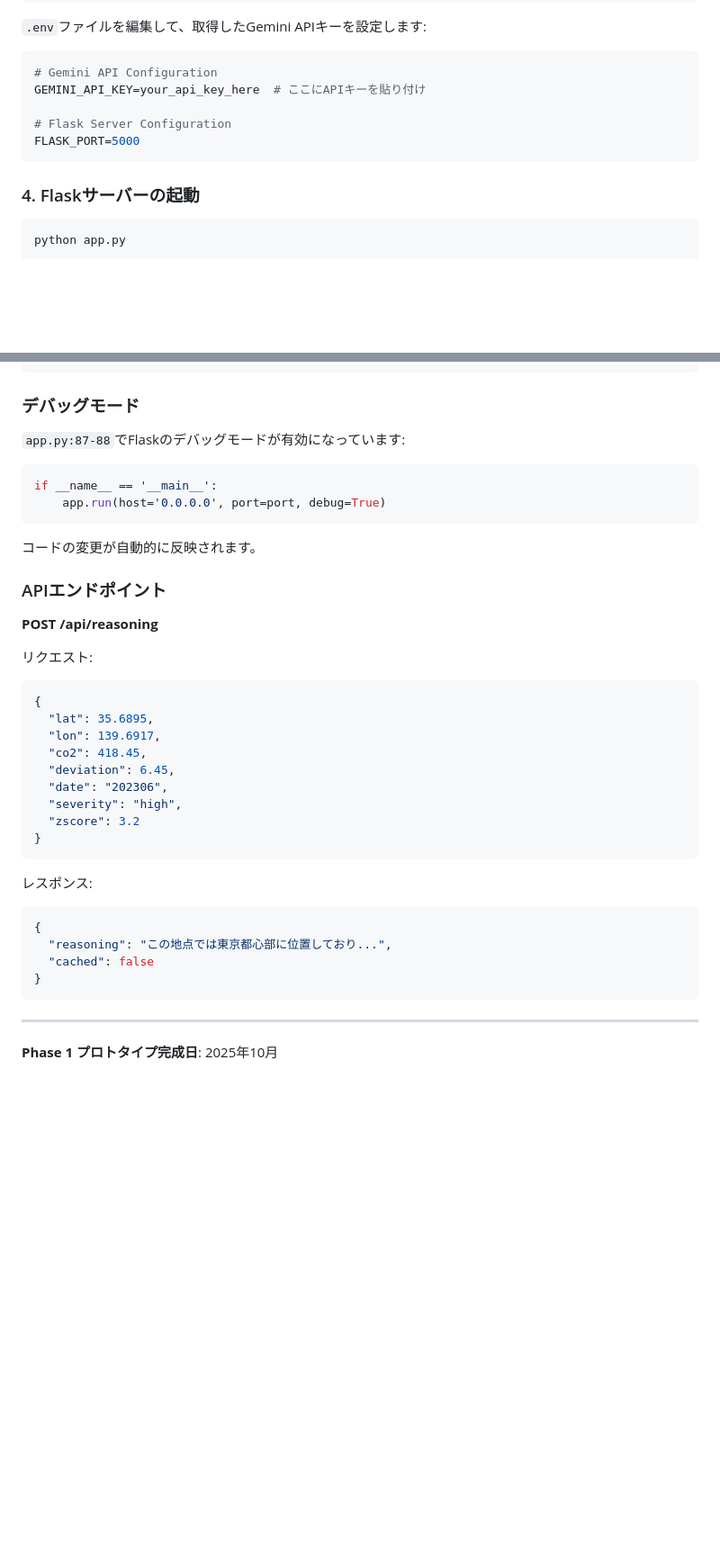
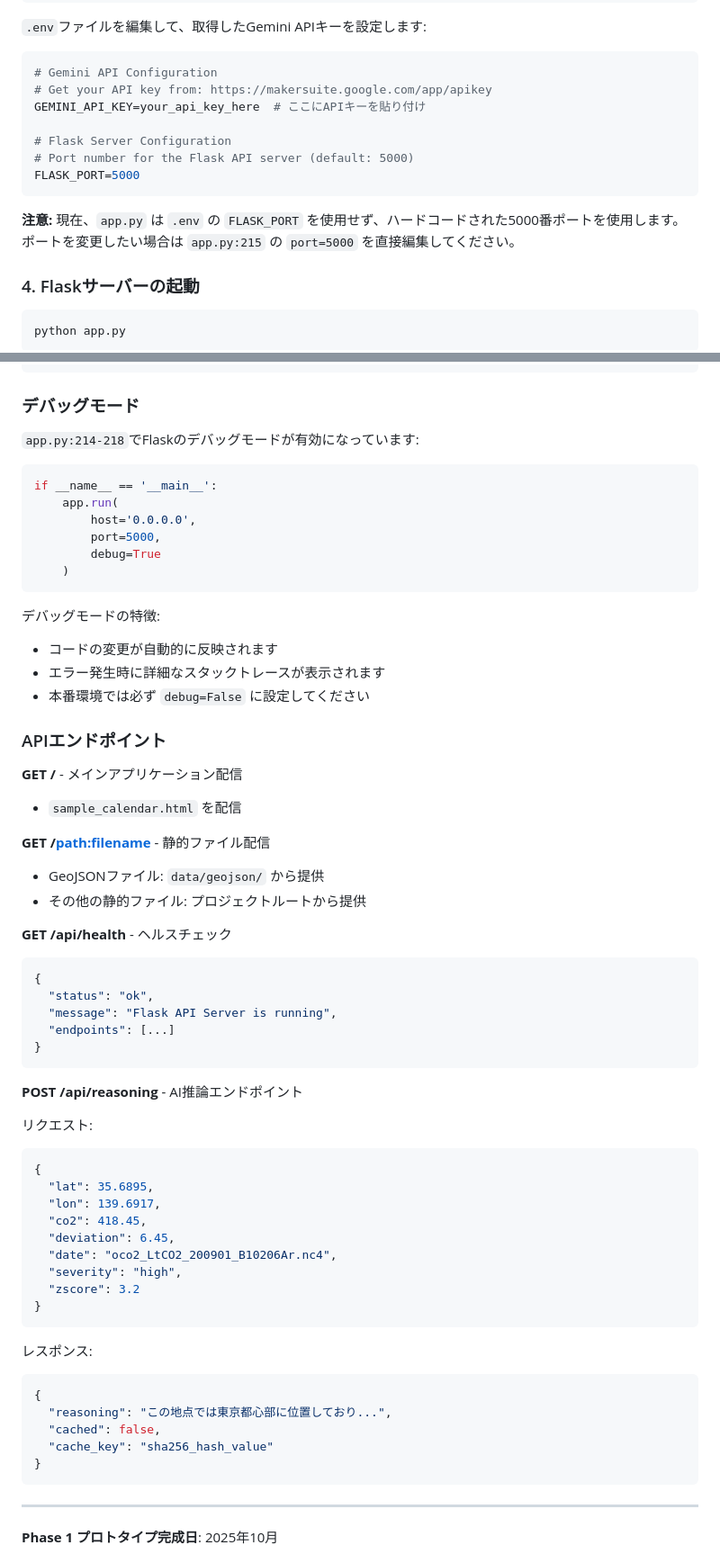
Before and after one commit to furubese/oco2testcode, a Markdown page: README.md, 2 parts joined by grey strips. Shown at 90% size. Rendered like a GitHub page; blank space fills up the shorter version.

````diff
--- a/README.md
+++ b/README.md
@@ -87,11 +88,15 @@ cp .env.example .env
 
 ```env
 # Gemini API Configuration
+# Get your API key from: https://makersuite.google.com/app/apikey
 GEMINI_API_KEY=your_api_key_here  # ここにAPIキーを貼り付け
 
 # Flask Server Configuration
+# Port number for the Flask API server (default: 5000)
 FLASK_PORT=5000
 ```
+
+**注意:** 現在、`app.py` は `.env` の `FLASK_PORT` を使用せず、ハードコードされた5000番ポートを使用します。ポートを変更したい場合は `app.py:215` の `port=5000` を直接編集してください。
 
 ### 4. Flaskサーバーの起動
 
@@ -410,17 +454,40 @@ python test_completion_criteria.py
 
 ### デバッグモード
 
-`app.py:87-88`でFlaskのデバッグモードが有効になっています:
+`app.py:214-218`でFlaskのデバッグモードが有効になっています:
 ```python
 if __name__ == '__main__':
-    app.run(host='0.0.0.0', port=port, debug=True)
+    app.run(
+        host='0.0.0.0',
+        port=5000,
+        debug=True
+    )
 ```
 
-コードの変更が自動的に反映されます。
+デバッグモードの特徴:
+- コードの変更が自動的に反映されます
+- エラー発生時に詳細なスタックトレースが表示されます
+- 本番環境では必ず `debug=False` に設定してください
 
 ### APIエンドポイント
 
-**POST /api/reasoning**
+**GET /** - メインアプリケーション配信
+- `sample_calendar.html` を配信
+
+**GET /<path:filename>** - 静的ファイル配信
+- GeoJSONファイル: `data/geojson/` から提供
+- その他の静的ファイル: プロジェクトルートから提供
+
+**GET /api/health** - ヘルスチェック
+```json
+{
+  "status": "ok",
+  "message": "Flask API Server is running",
+  "endpoints": [...]
+}
+```
+
+**POST /api/reasoning** - AI推論エンドポイント
 
 リクエスト:
 ```json
@@ -429,7 +496,7 @@ if __name__ == '__main__':
   "lon": 139.6917,
   "co2": 418.45,
   "deviation": 6.45,
-  "date": "202306",
+  "date": "oco2_LtCO2_200901_B10206Ar.nc4",
   "severity": "high",
   "zscore": 3.2
 }
@@ -439,7 +506,8 @@ if __name__ == '__main__':
 ```json
 {
   "reasoning": "この地点では東京都心部に位置しており...",
-  "cached": false
+  "cached": false,
+  "cache_key": "sha256_hash_value"
 }
 ```
 
````
Also changed, not shown: other parts of README.md (+69 -29 lines).
